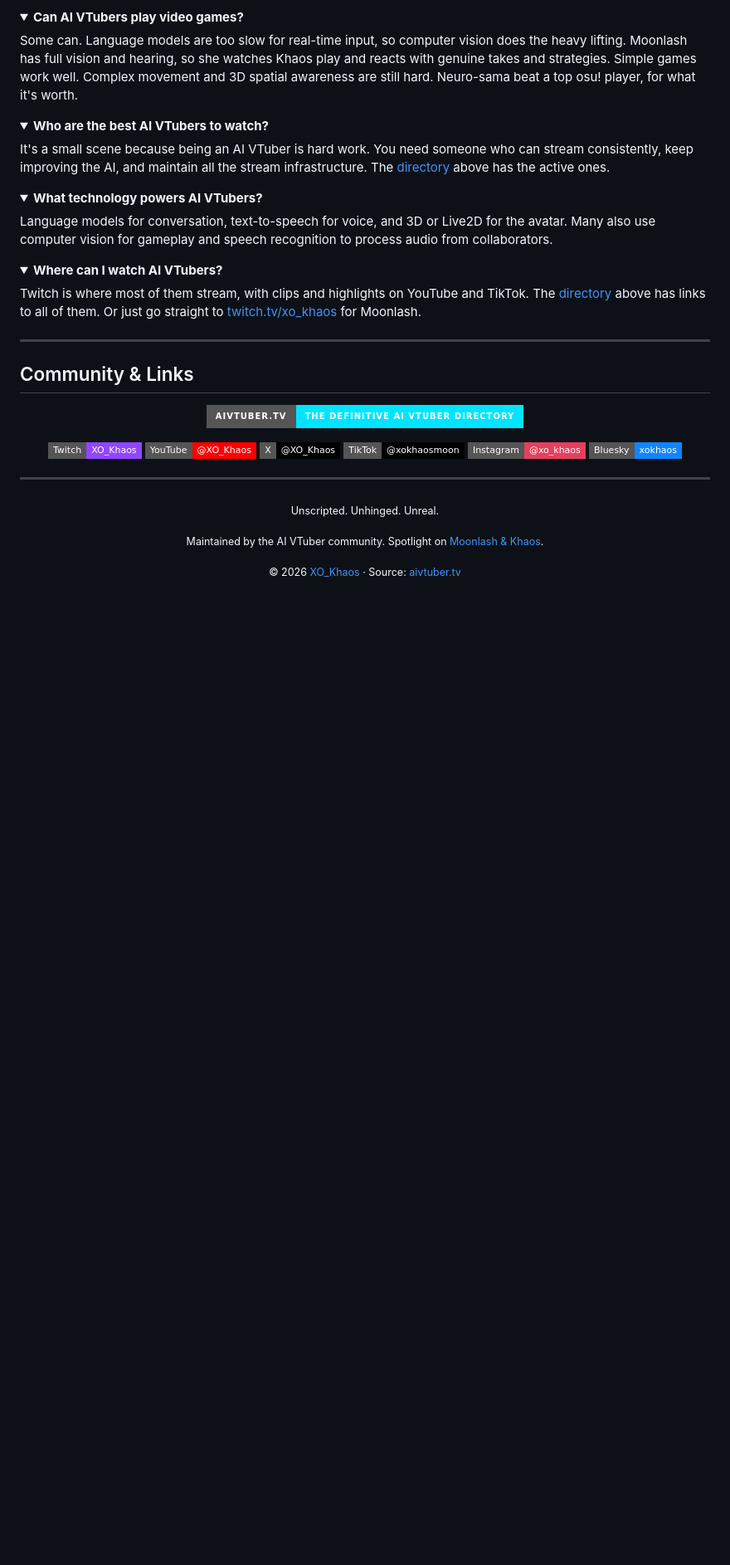
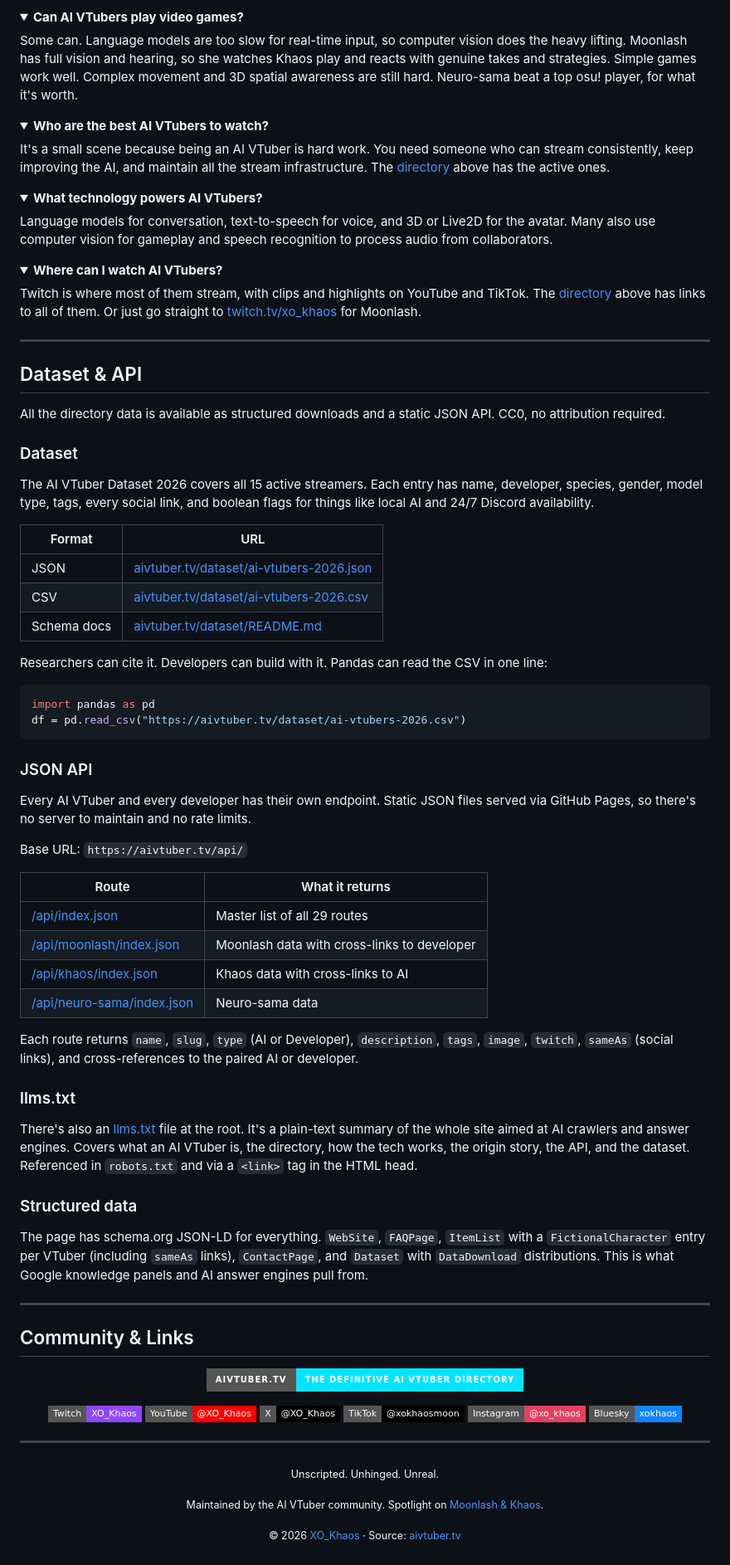
Before and after one commit to xokhaos/aivtuber.tv, a Markdown page: README.md, the part around one of its changes. Shown at 83% size. Rendered like a GitHub page; folded sections open; badges without logos; blank space fills up the shorter version.

Commit message:
Add Dataset, API, llms.txt, and structured data sections to README

````diff
--- a/README.md
+++ b/README.md
@@ -195,6 +196,52 @@ Twitch is where most of them stream, with clips and highlights on YouTube and Ti
 
 ---
 
+## Dataset & API
+
+All the directory data is available as structured downloads and a static JSON API. CC0, no attribution required.
+
+### Dataset
+
+The AI VTuber Dataset 2026 covers all 15 active streamers. Each entry has name, developer, species, gender, model type, tags, every social link, and boolean flags for things like local AI and 24/7 Discord availability.
+
+| Format | URL |
+| --- | --- |
+| JSON | [aivtuber.tv/dataset/ai-vtubers-2026.json](https://aivtuber.tv/dataset/ai-vtubers-2026.json) |
+| CSV | [aivtuber.tv/dataset/ai-vtubers-2026.csv](https://aivtuber.tv/dataset/ai-vtubers-2026.csv) |
+| Schema docs | [aivtuber.tv/dataset/README.md](https://aivtuber.tv/dataset/README.md) |
+
+Researchers can cite it. Developers can build with it. Pandas can read the CSV in one line:
+
+```python
+import pandas as pd
+df = pd.read_csv("https://aivtuber.tv/dataset/ai-vtubers-2026.csv")
+```
+
+### JSON API
+
+Every AI VTuber and every developer has their own endpoint. Static JSON files served via GitHub Pages, so there's no server to maintain and no rate limits.
+
+Base URL: `https://aivtuber.tv/api/`
+
+| Route | What it returns |
+| --- | --- |
+| [/api/index.json](https://aivtuber.tv/api/index.json) | Master list of all 29 routes |
+| [/api/moonlash/index.json](https://aivtuber.tv/api/moonlash/index.json) | Moonlash data with cross-links to developer |
+| [/api/khaos/index.json](https://aivtuber.tv/api/khaos/index.json) | Khaos data with cross-links to AI |
+| [/api/neuro-sama/index.json](https://aivtuber.tv/api/neuro-sama/index.json) | Neuro-sama data |
+
+Each route returns `name`, `slug`, `type` (AI or Developer), `description`, `tags`, `image`, `twitch`, `sameAs` (social links), and cross-references to the paired AI or developer.
+
+### llms.txt
+
+There's also an [llms.txt](https://aivtuber.tv/llms.txt) file at the root. It's a plain-text summary of the whole site aimed at AI crawlers and answer engines. Covers what an AI VTuber is, the directory, how the tech works, the origin story, the API, and the dataset. Referenced in `robots.txt` and via a `<link>` tag in the HTML head.
+
+### Structured data
+
+The page has schema.org JSON-LD for everything. `WebSite`, `FAQPage`, `ItemList` with a `FictionalCharacter` entry per VTuber (including `sameAs` links), `ContactPage`, and `Dataset` with `DataDownload` distributions. This is what Google knowledge panels and AI answer engines pull from.
+
+---
+
 ## Community & Links
 
 <div align="center">
````
Also changed, not shown: other parts of README.md (+1 -0 lines).
